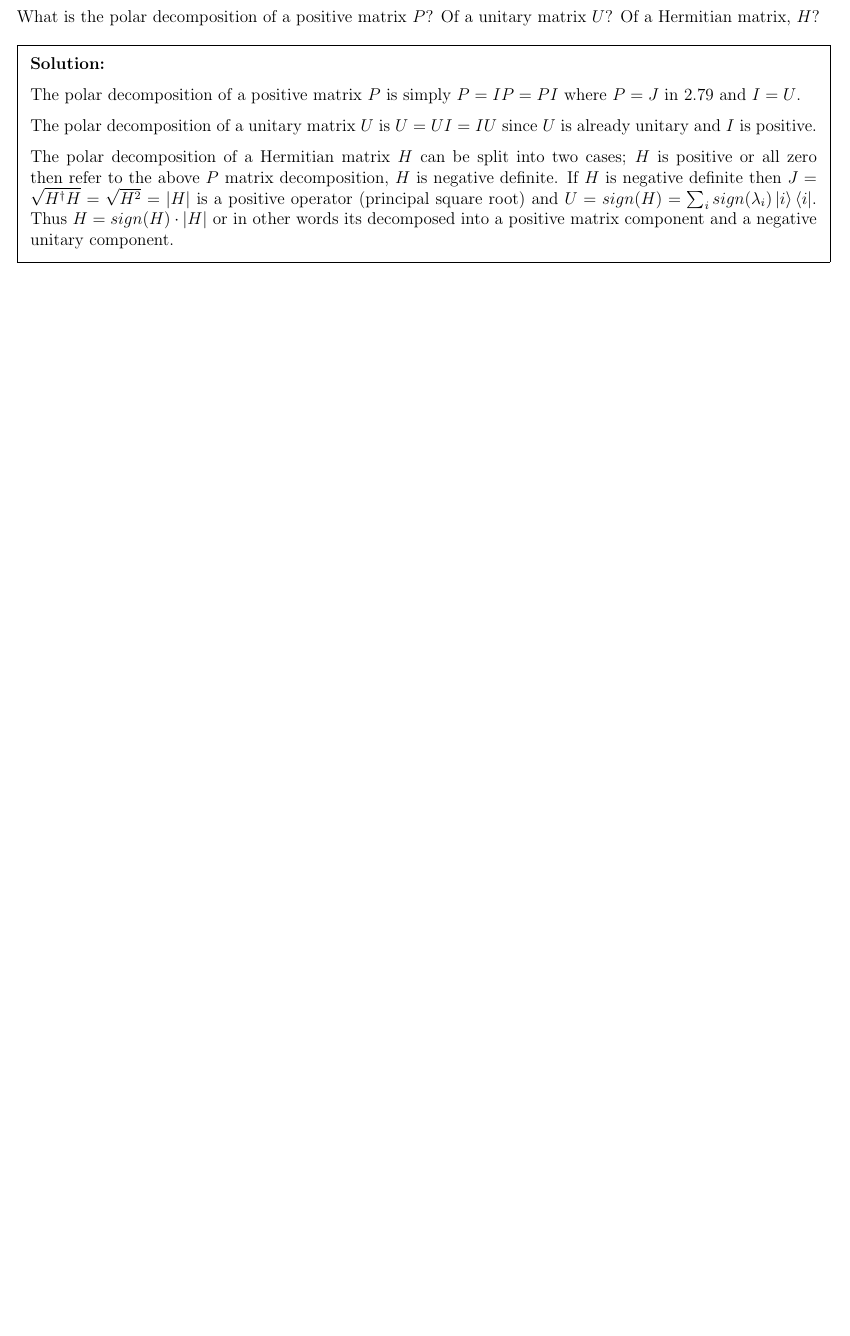
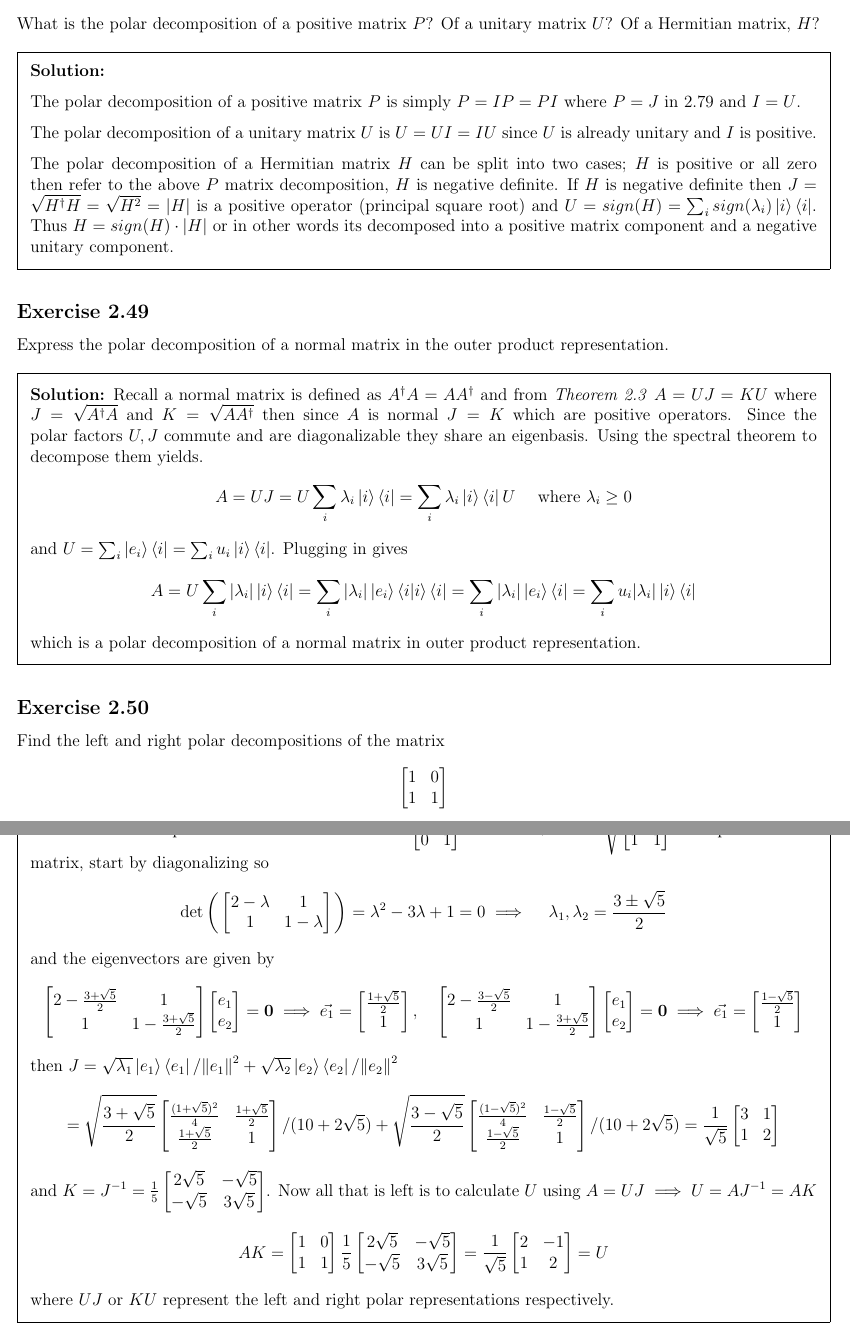
Before and after one commit to justindbeltran/QC-and-QI, a LaTeX problem sheet (solutions.tex): part of page 24 of 24 before the commit and two parts of pages 24 and 25 of 25 after it, the two joined at a grey line, cut so that both start at the same text, the shorter picture padded with empty space. Compiled offline with pdfLaTeX.

Commit message:
2.49 and 2.50

```diff
--- a/solutions.tex
+++ b/solutions.tex
@@ -1122,6 +1122,72 @@ Recall that $$(AB)^\dagger=\bigg(\sum_{i,j}a_{ij}b_{ji}\bigg)^\dagger =\sum_{i,j
 \end{solution}
 
 
+\subsection{Exercise} Express the polar decomposition of a normal matrix in the outer product representation.
+
+\begin{solution}
+    Recall a normal matrix is defined as $A^\dagger A=AA^\dagger$ and from \textit{Theorem 2.3} $A=UJ=KU$ where $J=\sqrt{A^\dagger A}$ and $K=\sqrt{AA^\dagger}$ then since $A$ is normal $J=K$ which are positive operators. Since the polar factors $U,J$ commute and are diagonalizable they share an eigenbasis. Using the spectral theorem to decompose them yields.
+    $$A = UJ= U\sum_i\lambda_i\ket{i}\bra{i}=\sum_i\lambda_i\ket{i}\bra{i}U \quad \text{ where $\lambda_i\geq0$}$$
+    and $U=\sum_i\ket{e_i}\bra{i}=\sum_iu_i\ket{i}\bra{i}$. Plugging in gives
+    $$
+    A=U\sum_i|\lambda_i|\ket{i}\bra{i}=\sum_i|\lambda_i|\ket{e_i}\braket{i}\bra{i}=\sum_i|\lambda_i|\ket{e_i}\bra{i}=\sum_i u_i|\lambda_i|\ket{i}\bra{i}$$
+    which is a polar decomposition of a normal matrix in outer product representation.
+\end{solution}
+
+
+
+
+
+\subsection{Exercise} Find the left and right polar decompositions of the matrix $$\begin{bmatrix}
+    1 & 0 \\ 1 & 1
+\end{bmatrix}$$
+
+\begin{solution}
+    Let $A$ equal the matrix above then $A^\dagger=\begin{bmatrix}
+        1 & 1 \\ 0 & 1
+    \end{bmatrix}$ then $J=\sqrt{A^\dagger A}=\sqrt{\begin{bmatrix}
+        2 & 1 \\ 1 & 1
+    \end{bmatrix}}$. To square root the matrix, start by diagonalizing so
+    $$\det\bigg(\begin{bmatrix}
+        2-\lambda & 1 \\ 1 & 1-\lambda
+    \end{bmatrix}\bigg)=\lambda^2-3\lambda+1=0\implies \quad\lambda_1,\lambda_2=\frac{3\pm\sqrt{5}}{2}$$
+    and the eigenvectors are given by
+    $$
+    \begin{bmatrix}
+        2-\frac{3+\sqrt{5}}{2} & 1 \\ 1 & 1-\frac{3+\sqrt{5}}{2}
+    \end{bmatrix}\begin{bmatrix}
+        e_1 \\ e_2
+    \end{bmatrix}=\textbf{0}\implies \vec{e_1}=\begin{bmatrix}
+        \frac{1+\sqrt{5}}{2} \\ 1
+    \end{bmatrix}, \quad \begin{bmatrix}
+        2-\frac{3-\sqrt{5}}{2} & 1 \\ 1 & 1-\frac{3+\sqrt{5}}{2}
+    \end{bmatrix}\begin{bmatrix}
+        e_1 \\ e_2
+    \end{bmatrix}=\textbf{0}\implies \vec{e_1}=\begin{bmatrix}
+        \frac{1-\sqrt{5}}{2} \\ 1
+    \end{bmatrix}$$
+    then $J=\sqrt{\lambda_1}\ket{e_1}\bra{e_1}/\norm{e_1}^2+\sqrt{\lambda_2}\ket{e_2}\bra{e_2}/\norm{e_2}^2$ $$=\sqrt{\frac{3+\sqrt{5}}{2}}\begin{bmatrix}
+        \frac{(1+\sqrt{5} )^2}{4} & \frac{1+\sqrt{5}}{2} \\ \frac{1+\sqrt{5}}{2} & 1
+    \end{bmatrix}/(10 +2\sqrt{5}) +
+    \sqrt{\frac{3-\sqrt{5}}{2}}\begin{bmatrix}
+        \frac{(1-\sqrt{5} )^2}{4} & \frac{1-\sqrt{5}}{2} \\ \frac{1-\sqrt{5}}{2} & 1
+    \end{bmatrix}/(10 +2\sqrt{5})= \frac{1}{\sqrt{5}}\begin{bmatrix}
+        3 & 1 \\ 1 & 2
+    \end{bmatrix}
+    $$
+    and $K=J^{-1}=\frac{1}{5}\begin{bmatrix}
+        2\sqrt{5} & -\sqrt{5} \\ -\sqrt{5} & 3 \sqrt{5}
+    \end{bmatrix}$. Now all that is left is to calculate $U$ using $A=UJ\implies U=AJ^{-1}=AK$
+    $$AK=\begin{bmatrix}
+        1 & 0 \\ 1 & 1
+    \end{bmatrix}\frac{1}{5}\begin{bmatrix}
+        2\sqrt{5} & -\sqrt{5} \\ -\sqrt{5} & 3 \sqrt{5}
+    \end{bmatrix}=\frac{1}{\sqrt{5}}\begin{bmatrix}
+        2 & -1 \\ 1 & 2
+    \end{bmatrix}=U$$
+    where $UJ$ or $KU$ represent the left and right polar representations respectively.
+\end{solution}
+
+
 
 
 
```
